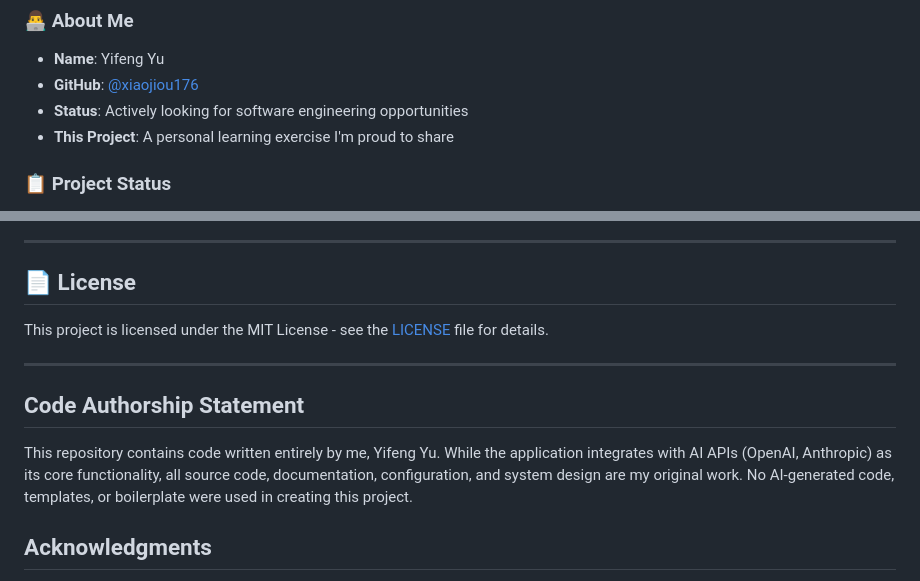
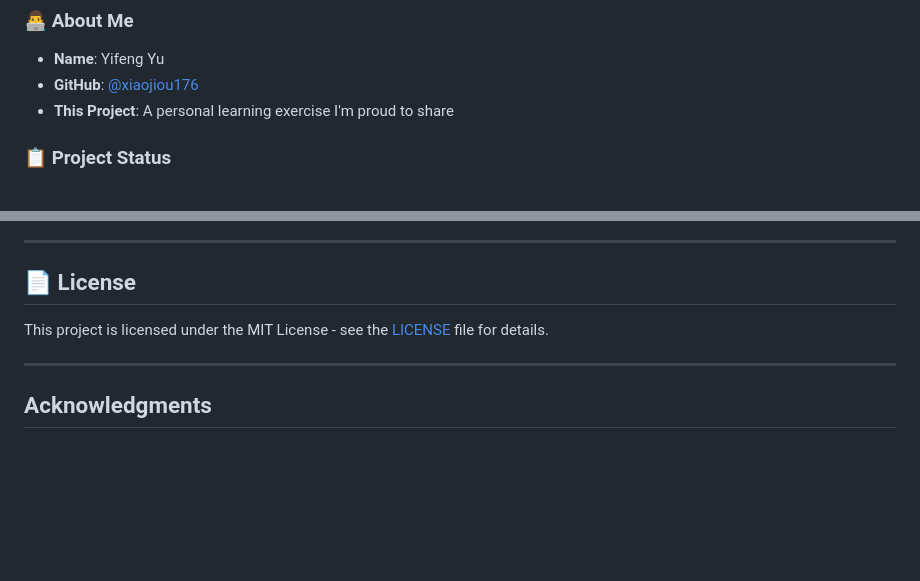
Before and after one commit to xiaojiou176/HuskyApply, a Markdown page: README.md, 2 parts joined by grey strips. GitHub-like rendering; blank space fills up the shorter version.

Commit message:
fix(docs): update README formatting and content for clarity

```diff
--- a/README.md
+++ b/README.md
@@ -366,7 +366,6 @@ The code isn't perfect - there are definitely some areas I'd refactor if I were
 ### 👨‍💻 About Me
 - **Name**: Yifeng Yu
 - **GitHub**: [@xiaojiou176](https://github.com/xiaojiou176)
-- **Status**: Actively looking for software engineering opportunities
 - **This Project**: A personal learning exercise I'm proud to share
 
 ### 📋 Project Status
@@ -392,10 +391,6 @@ This project is licensed under the MIT License - see the [LICENSE](LICENSE) file
 
 ---
 
-## Code Authorship Statement
-
-This repository contains code written entirely by me, Yifeng Yu. While the application integrates with AI APIs (OpenAI, Anthropic) as its core functionality, all source code, documentation, configuration, and system design are my original work. No AI-generated code, templates, or boilerplate were used in creating this project.
-
 ## Acknowledgments
 
 - **OpenAI** - GPT-4 and GPT-3.5 Turbo API services
```
